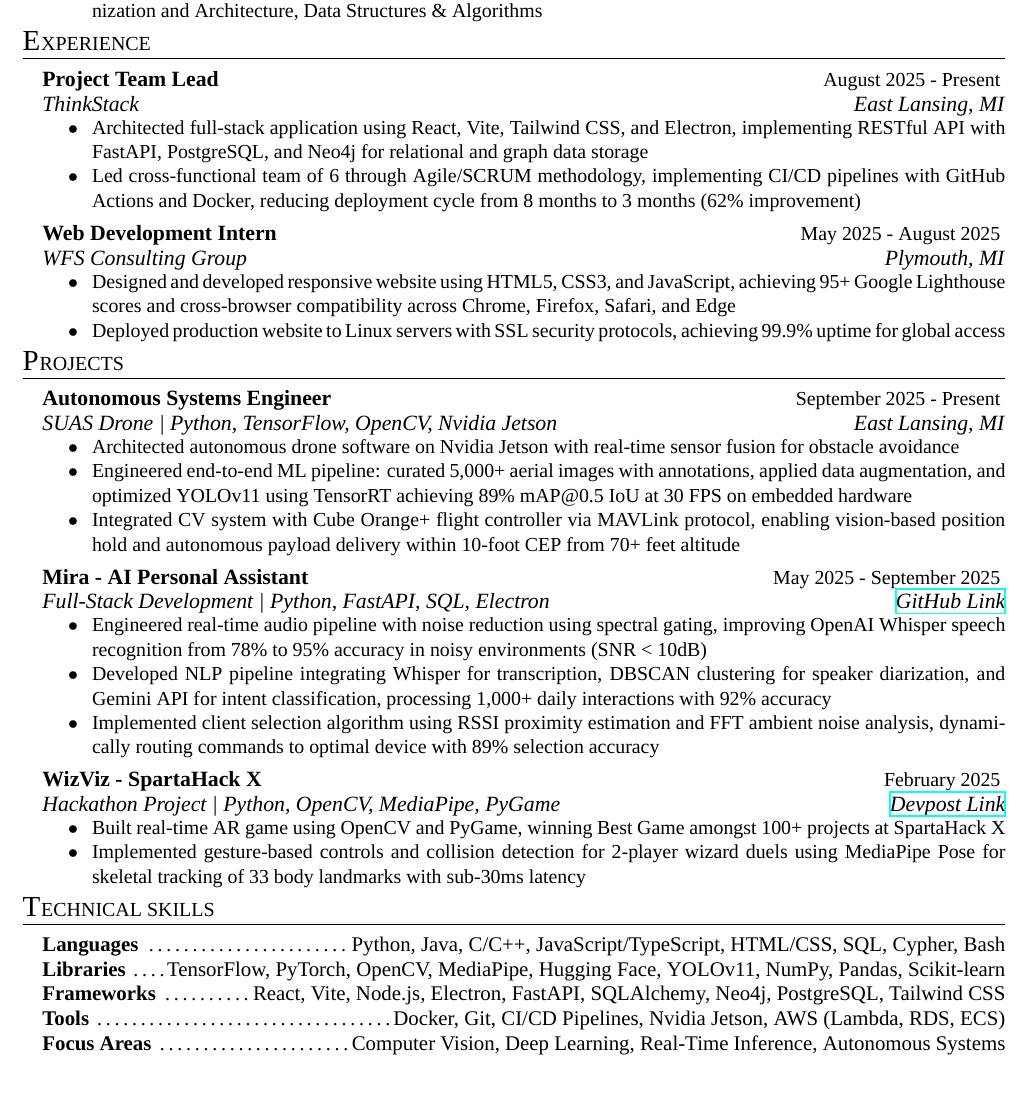
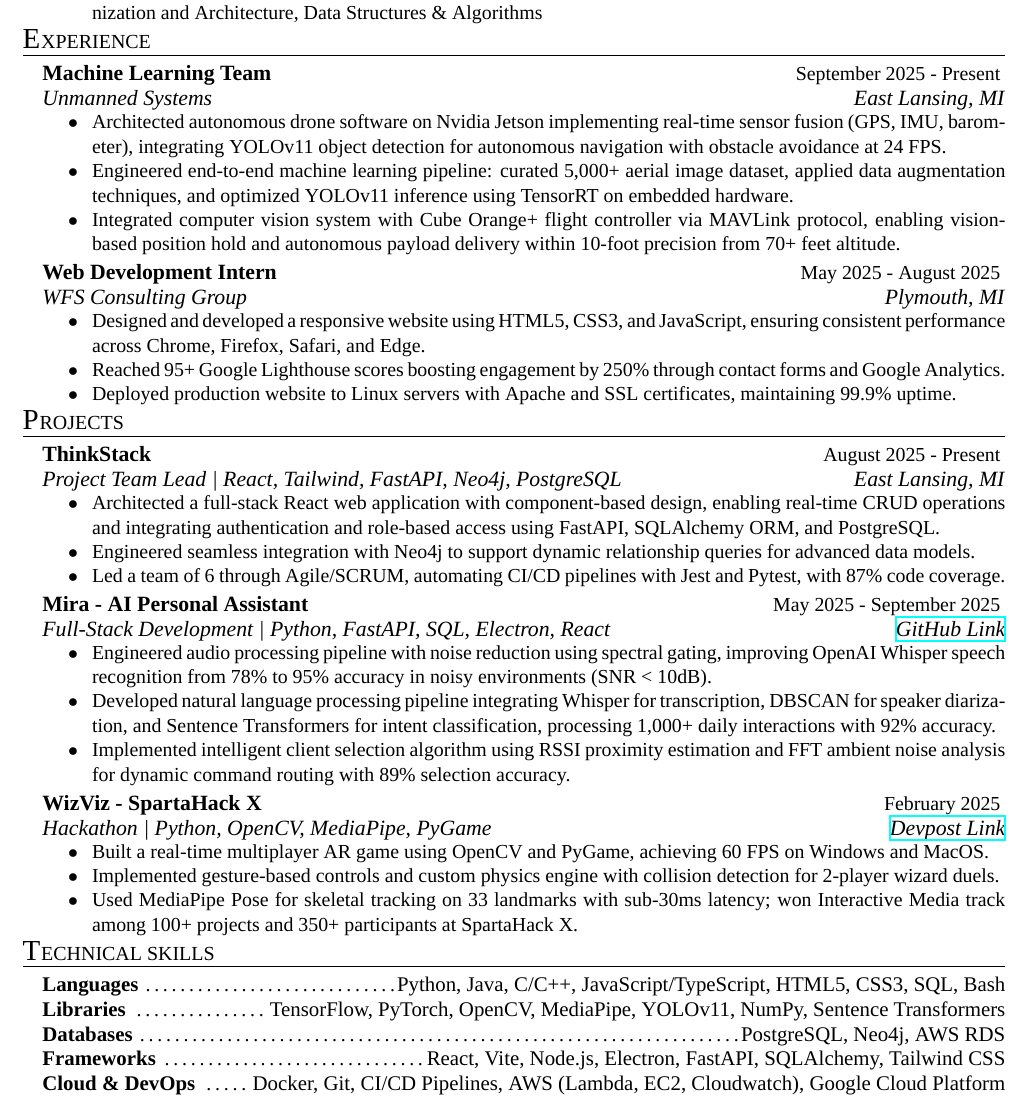
Before and after one commit to Ardusa/Ardusa.github.io, a LaTeX CV (resume/automated-systems/resume.tex, which reads resume/resume.cls): part of the page, cut so that both start at the same text. Compiled offline with XeLaTeX; a missing font is replaced by an installed copy or a similar font.

Commit message:
Updated resume class to v6.0, adjusted margins and font sizes for improved layout. Enhanced project descriptions in the experience section, including new roles and responsibilities, and refined technical skills. Updated PDF and synctex files accordingly.

```diff
--- a/resume/automated-systems/resume.tex
+++ b/resume/automated-systems/resume.tex
@@ -7,7 +7,7 @@
 \setmainfont{Times New Roman}
 
 \name{Ankur Desai}
-\address{(248) $\hspace{0.01em}$ 657 $\cdot$ 3805 \\ ardusa05@gmail.com \\ \href{https://ardusa.github.io/}{ardusa.github.io} \\ \href{https://linkedin.com/in/ardusa/}{linkedin.com/in/ardusa}}
+\address{(248) $\hspace{0.01em}$ 657 - 3805 \\ ardusa05@gmail.com \\ \href{https://ardusa.github.io/}{ardusa.github.io} \\ \href{https://linkedin.com/in/ardusa/}{linkedin.com/in/ardusa}}
 
 \begin{document}
 	\begin{rSection}{E}{ducation}
@@ -19,46 +19,49 @@
 	\end{rSection}
 
 	\begin{rSection}{E}{xperience}
-		\begin{rSectionEntry}{Project Team Lead}{August 2025 - Present}{ThinkStack}{East Lansing, MI}
-			\item Architected full-stack application using React, Vite, Tailwind CSS, and Electron, implementing RESTful API with FastAPI, PostgreSQL, and Neo4j for relational and graph data storage
-			\item Led cross-functional team of 6 through Agile/SCRUM methodology, implementing CI/CD pipelines with GitHub Actions and Docker, reducing deployment cycle from 8 months to 3 months (62\% improvement)
+		\begin{rSectionEntry}{Machine Learning Team}{September 2025 - Present}{Unmanned Systems}{East Lansing, MI}
+			\item Architected autonomous drone software on Nvidia Jetson implementing real-time sensor fusion (GPS, IMU, barometer), integrating YOLOv11 object detection for autonomous navigation with obstacle avoidance at 24 FPS.
+			\item Engineered end-to-end machine learning pipeline: curated 5,000+ aerial image dataset, applied data augmentation techniques, and optimized YOLOv11 inference using TensorRT on embedded hardware.
+			\item Integrated computer vision system with Cube Orange+ flight controller via MAVLink protocol, enabling vision-based position hold and autonomous payload delivery within 10-foot precision from 70+ feet altitude.
 		\end{rSectionEntry}
 
 		\begin{rSectionEntry}{Web Development Intern}{May 2025 - August 2025}{WFS Consulting Group}{Plymouth, MI}
-			\item Designed and developed responsive website using HTML5, CSS3, and JavaScript, achieving 95+ Google Lighthouse scores and cross-browser compatibility across Chrome, Firefox, Safari, and Edge
-			\item Deployed production website to Linux servers with SSL security protocols, achieving 99.9\% uptime for global access
+			\item Designed and developed a responsive website using HTML5, CSS3, and JavaScript, ensuring consistent performance across Chrome, Firefox, Safari, and Edge.
+			\item Reached 95+ Google Lighthouse scores boosting engagement by 250\% through contact forms and Google Analytics.
+			\item Deployed production website to Linux servers with Apache and SSL certificates, maintaining 99.9\% uptime.
 		\end{rSectionEntry}
 	\end{rSection}
 
 	\begin{rSection}{P}{rojects}
-		\begin{rSectionEntry}{Autonomous Systems Engineer}{September 2025 - Present}{SUAS Drone | Python, TensorFlow, OpenCV, Nvidia Jetson}{East Lansing, MI}
-			\item Architected autonomous drone software on Nvidia Jetson with real-time sensor fusion for obstacle avoidance
-			\item Engineered end-to-end ML pipeline: curated 5,000+ aerial images with annotations, applied data augmentation, and optimized YOLOv11 using TensorRT achieving 89\% mAP@0.5 IoU at 30 FPS on embedded hardware
-			\item Integrated CV system with Cube Orange+ flight controller via MAVLink protocol, enabling vision-based position hold and autonomous payload delivery within 10-foot CEP from 70+ feet altitude
+		\begin{rSectionEntry}{ThinkStack}{August 2025 - Present}{Project Team Lead | React, Tailwind, FastAPI, Neo4j, PostgreSQL}{East Lansing, MI}
+			\item Architected a full-stack React web application with component-based design, enabling real-time CRUD operations and integrating authentication and role-based access using FastAPI, SQLAlchemy ORM, and PostgreSQL.
+			\item Engineered seamless integration with Neo4j to support dynamic relationship queries for advanced data models.
+			\item Led a team of 6 through Agile/SCRUM, automating CI/CD pipelines with Jest and Pytest, with 87\% code coverage.
 		\end{rSectionEntry}
 
-		\begin{rSectionEntry}{Mira - AI Personal Assistant}{May 2025 - September 2025}{Full-Stack Development | Python, FastAPI, SQL, Electron}{\href{https://github.com/mira-assistant}{GitHub Link}}
-			\item Engineered real-time audio pipeline with noise reduction using spectral gating, improving OpenAI Whisper speech recognition from 78\% to 95\% accuracy in noisy environments (SNR < 10dB)
-			\item Developed NLP pipeline integrating Whisper for transcription, DBSCAN clustering for speaker diarization, and Gemini API for intent classification, processing 1,000+ daily interactions with 92\% accuracy
-			\item Implemented client selection algorithm using RSSI proximity estimation and FFT ambient noise analysis, dynamically routing commands to optimal device with 89\% selection accuracy
+		\begin{rSectionEntry}{Mira - AI Personal Assistant}{May 2025 - September 2025}{Full-Stack Development | Python, FastAPI, SQL, Electron, React}{\href{https://github.com/mira-assistant}{GitHub Link}}
+			\item Engineered audio processing pipeline with noise reduction using spectral gating, improving OpenAI Whisper speech recognition from 78\% to 95\% accuracy in noisy environments (SNR < 10dB).
+			\item Developed natural language processing pipeline integrating Whisper for transcription, DBSCAN for speaker diarization, and Sentence Transformers for intent classification, processing 1,000+ daily interactions with 92\% accuracy.
+			\item Implemented intelligent client selection algorithm using RSSI proximity estimation and FFT ambient noise analysis for dynamic command routing with 89\% selection accuracy.
 		\end{rSectionEntry}
 
-		\begin{rSectionEntry}{WizViz - SpartaHack X}{February 2025}{Hackathon Project | Python, OpenCV, MediaPipe, PyGame}{\href{https://devpost.com/software/wizviz}{Devpost Link}}
-			\item Built real-time AR game using OpenCV and PyGame, winning Best Game amongst 100+ projects at SpartaHack X
-			\item Implemented gesture-based controls and collision detection for 2-player wizard duels using MediaPipe Pose for skeletal tracking of 33 body landmarks with sub-30ms latency
+		\begin{rSectionEntry}{WizViz - SpartaHack X}{February 2025}{Hackathon | Python, OpenCV, MediaPipe, PyGame}{\href{https://devpost.com/software/wizviz}{Devpost Link}}
+			\item Built a real-time multiplayer AR game using OpenCV and PyGame, achieving 60 FPS on Windows and MacOS.
+			\item Implemented gesture-based controls and custom physics engine with collision detection for 2-player wizard duels.
+			\item Used MediaPipe Pose for skeletal tracking on 33 landmarks with sub-30ms latency; won Interactive Media track among 100+ projects and 350+ participants at SpartaHack X.
 		\end{rSectionEntry}
 	\end{rSection}
 
 	\begin{rSection}{T}{echnical Skills}
-		\begin{rSet}{Languages}{Python, Java, C/C++, JavaScript/TypeScript, HTML/CSS, SQL, Cypher, Bash}
+		\begin{rSet}{Languages}{Python, Java, C/C++, JavaScript/TypeScript, HTML5, CSS3, SQL, Bash}
 		\end{rSet}
-		\begin{rSet}{Libraries}{TensorFlow, PyTorch, OpenCV, MediaPipe, Hugging Face, YOLOv11, NumPy, Pandas, Scikit-learn}
+		\begin{rSet}{Libraries}{TensorFlow, PyTorch, OpenCV, MediaPipe, YOLOv11, NumPy, Sentence Transformers}
 		\end{rSet}
-		\begin{rSet}{Frameworks}{React, Vite, Node.js, Electron, FastAPI, SQLAlchemy, Neo4j, PostgreSQL, Tailwind CSS}
+		\begin{rSet}{Databases}{PostgreSQL, Neo4j, AWS RDS}
 		\end{rSet}
-		\begin{rSet}{Tools}{Docker, Git, CI/CD Pipelines, Nvidia Jetson, AWS (Lambda, RDS, ECS)}
+		\begin{rSet}{Frameworks}{React, Vite, Node.js, Electron, FastAPI, SQLAlchemy, Tailwind CSS}
 		\end{rSet}
-		\begin{rSet}{Focus Areas}{Computer Vision, Deep Learning, Real-Time Inference, Autonomous Systems}
+		\begin{rSet}{Cloud \& DevOps}{Docker, Git, CI/CD Pipelines, AWS (Lambda, EC2, Cloudwatch), Google Cloud Platform}
 		\end{rSet}
 	\end{rSection}
 
--- a/resume/resume.cls
+++ b/resume/resume.cls
@@ -1,4 +1,4 @@
-\ProvidesClass{resume}[09/28/2025 v5.0 Ankur's Resume Class]
+\ProvidesClass{resume}[11/17/2025 v6.0 Ankur's Resume Class]
 
 \DeclareOption*{\PassOptionsToClass{\CurrentOption}{article}}
 \ProcessOptions\relax
@@ -20,8 +20,8 @@
 \usepackage{geometry} % Required for adjusting page dimensions and margins
 
 \geometry{
-	top=0.5in, % Top margin
-	bottom=0.5in, % Bottom margin
+	top=0.4in, % Top margin
+	bottom=0.4in, % Bottom margin
 	left=0.5in, % Left margin
 	right=0.5in, % Right margin
 	% showframe, % Uncomment to show how the type block is set on the page
@@ -36,7 +36,7 @@
 	\vspace{-0.3em}
 	\begingroup
 		\begin{center}
-			{{\fontsize{30pt}{32pt}\selectfont\@name}}
+			{{\fontsize{24pt}{26pt}\selectfont\@name}}
 		\end{center}
 	\endgroup
 	\vspace{-0.4em}
@@ -49,7 +49,7 @@
 		\def \\ {$\hspace{0.5em}|\hspace{0.5em}$}
 		{{\fontsize{11pt}{13pt}\selectfont\@address}}
 	\end{center}
-	\vspace{-0.35em}
+	\vspace{-0.5em}
 }
 
 % Print name and address at the top of the document automatically
@@ -62,10 +62,10 @@
 
 % Defines the rSection environment for the major sections within the resume
 \newenvironment{rSection}[2]{ % 2 Parameters: First letter, Section Title
-	% \vspace{-0.15em}
 	\MakeUppercase{{\fontsize{16pt}{18pt}\selectfont #1}}$\hspace{0.05em}$\MakeUppercase{{\fontsize{11pt}{13pt}\selectfont #2}}
-	\medskip
+	\vspace{0.3em}
 	\hrule
+	\vspace{-0.1em}
 	\begin{list}{}{
 		\setlength{\leftmargin}{1em}
 	}
```
Also changed, not shown: resume/full-stack/resume.tex (+25 -21 lines), resume/automated-systems/resume.pdf, resume/full-stack/resume.pdf, resume/resume.cls (16 more changed lines), 2 other files.
